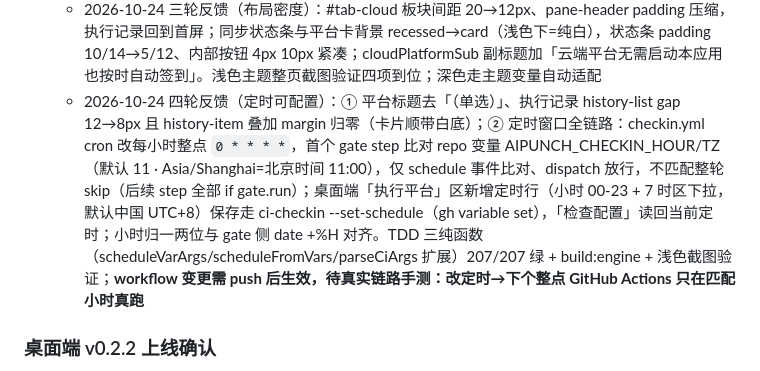
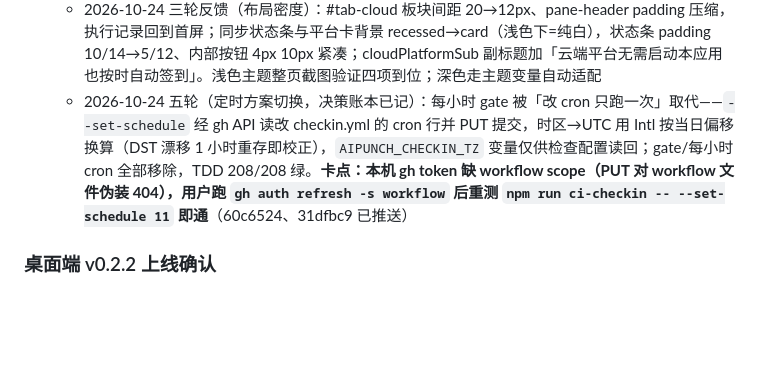
Before and after one commit to clzwqoii/aipunch, a Markdown page: agent-context/handoff.md, the part around the change. Rendered like a GitHub page; blank space fills up the shorter version.

Commit message:
docs: handoff 记录定时方案切换与 workflow scope 卡点

```diff
--- a/agent-context/handoff.md
+++ b/agent-context/handoff.md
@@ -30,7 +30,7 @@
   - 2026-10-24 手测反馈修复（三项）：深色主题平台名看不清（`.platform-card` 是 button 不吃继承色，补 `color: var(--text-primary)`）；新增「GitHub Actions 配置」区块（repo 状态三色显示 + 5 步配置流程 + 「检查配置」按钮复用 `ci-checkin --check`，退出码判定 ok/fail）；页头补自动执行说明（云端定时无需启动本应用）。shell tsc + 3/3 测试过，vite 浏览器冒烟截图确认深色可读、布局无异常；真实 app 内「检查配置」按钮待手测
   - 2026-10-24 二轮反馈（两项）：① 配置区块收进 GitHub 卡片右上角「⚙ 配置」标识（span+stopPropagation，card 是 button 嵌套交互元素违规）点击弹框显示教程+状态+检查配置；② 平台切换联动仓库 CI 启停（ADR 0004 单执行端落地）：切 local 自动 `gh workflow disable checkin.yml`、切回云端 enable（ci-checkin 新增 `--workflow-disable/enable`，TDD 三纯函数 workflowToggleArgs/workflowStateFromView/parseCiArgs 扩展；`--check` 输出加 workflow 启停状态）。204/204 绿 + build:engine 重打包；待真实 app 手测：切平台看终端 [CI] 已禁用/已启用、⚙ 弹框交互
   - 2026-10-24 三轮反馈（布局密度）：#tab-cloud 板块间距 20→12px、pane-header padding 压缩，执行记录回到首屏；同步状态条与平台卡背景 recessed→card（浅色下=纯白），状态条 padding 10/14→5/12、内部按钮 4px 10px 紧凑；cloudPlatformSub 副标题加「云端平台无需启动本应用也按时自动签到」。浅色主题整页截图验证四项到位；深色走主题变量自动适配
-  - 2026-10-24 四轮反馈（定时可配置）：① 平台标题去「（单选）」、执行记录 history-list gap 12→8px 且 history-item 叠加 margin 归零（卡片顺带白底）；② 定时窗口全链路：checkin.yml cron 改每小时整点 `0 * * * *`，首个 gate step 比对 repo 变量 AIPUNCH_CHECKIN_HOUR/TZ（默认 11 · Asia/Shanghai=北京时间 11:00），仅 schedule 事件比对、dispatch 放行，不匹配整轮 skip（后续 step 全部 if gate.run）；桌面端「执行平台」区新增定时行（小时 00-23 + 7 时区下拉，默认中国 UTC+8）保存走 ci-checkin --set-schedule（gh variable set），「检查配置」读回当前定时；小时归一两位与 gate 侧 date +%H 对齐。TDD 三纯函数（scheduleVarArgs/scheduleFromVars/parseCiArgs 扩展）207/207 绿 + build:engine + 浅色截图验证；**workflow 变更需 push 后生效，待真实链路手测：改定时→下个整点 GitHub Actions 只在匹配小时真跑**
+  - 2026-10-24 五轮（定时方案切换，决策账本已记）：每小时 gate 被「改 cron 只跑一次」取代——`--set-schedule` 经 gh API 读改 checkin.yml 的 cron 行并 PUT 提交，时区→UTC 用 Intl 按当日偏移换算（DST 漂移 1 小时重存即校正），`AIPUNCH_CHECKIN_TZ` 变量仅供检查配置读回；gate/每小时 cron 全部移除，TDD 208/208 绿。**卡点：本机 gh token 缺 workflow scope（PUT 对 workflow 文件伪装 404），用户跑 `gh auth refresh -s workflow` 后重测 `npm run ci-checkin -- --set-schedule 11` 即通**（60c6524、31dfbc9 已推送）
 
 ### 桌面端 v0.2.2 上线确认
 - 状态：待确认
```
